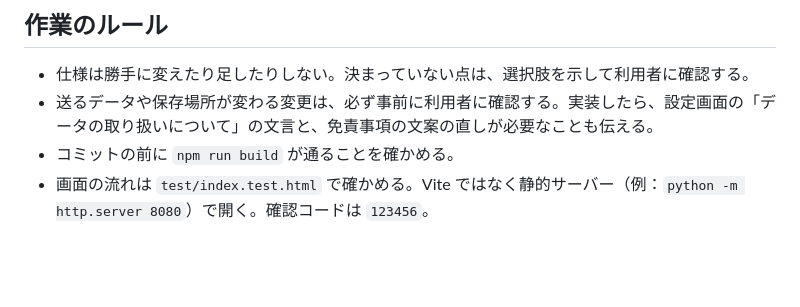
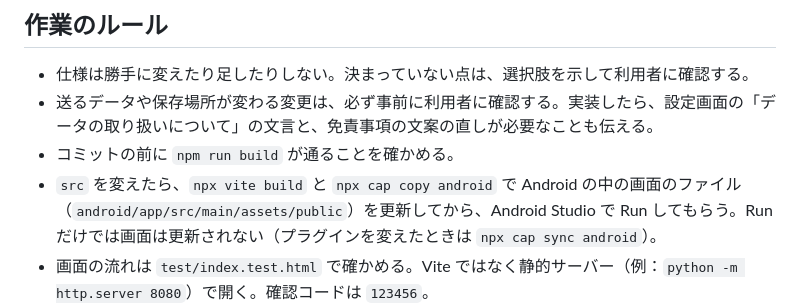
Before and after one commit to zenmainosamurai/talk-eisaku, a Markdown page: CLAUDE.md, the part around the change. Drawn GitHub-style; blank space fills up the shorter version.

Commit message:
CLAUDE.md：Android で確かめる前に、画面のファイルを Android にコピーすることを書く
Co-Authored-By: Claude Opus 5.5 <noreply@anthropic.com>
Claude-Session: https://claude.ai/code/session_01XSQtF7zhkRJfy5xqNE2aKf

```diff
--- a/CLAUDE.md
+++ b/CLAUDE.md
@@ -133,5 +133,6 @@ iPhone で使うときだけ必要：
 - 仕様は勝手に変えたり足したりしない。決まっていない点は、選択肢を示して利用者に確認する。
 - 送るデータや保存場所が変わる変更は、必ず事前に利用者に確認する。実装したら、設定画面の「データの取り扱いについて」の文言と、免責事項の文案の直しが必要なことも伝える。
 - コミットの前に `npm run build` が通ることを確かめる。
+- `src` を変えたら、`npx vite build` と `npx cap copy android` で Android の中の画面のファイル（`android/app/src/main/assets/public`）を更新してから、Android Studio で Run してもらう。Run だけでは画面は更新されない（プラグインを変えたときは `npx cap sync android`）。
 - 画面の流れは `test/index.test.html` で確かめる。Vite ではなく静的サーバー（例：`python -m http.server 8080`）で開く。確認コードは `123456`。
 - 指示文は `node --experimental-strip-types` で読み込んでテストできる（`prompts.ts` は外部を import しない作りにしている）。
```
